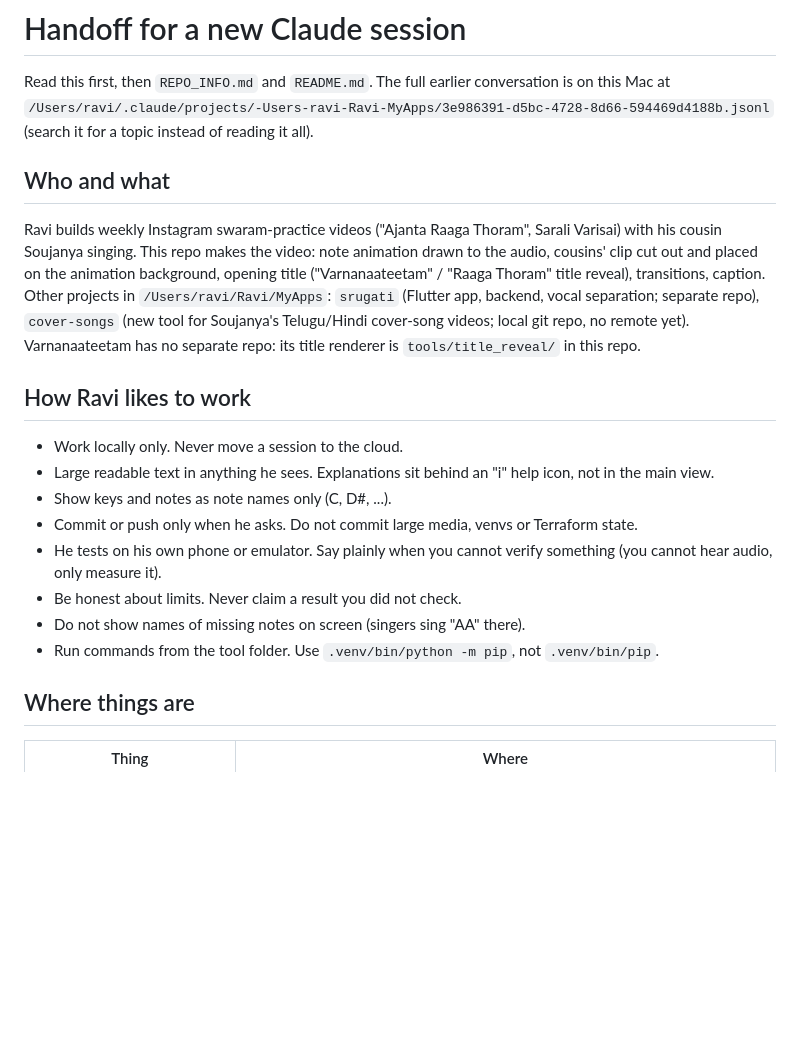
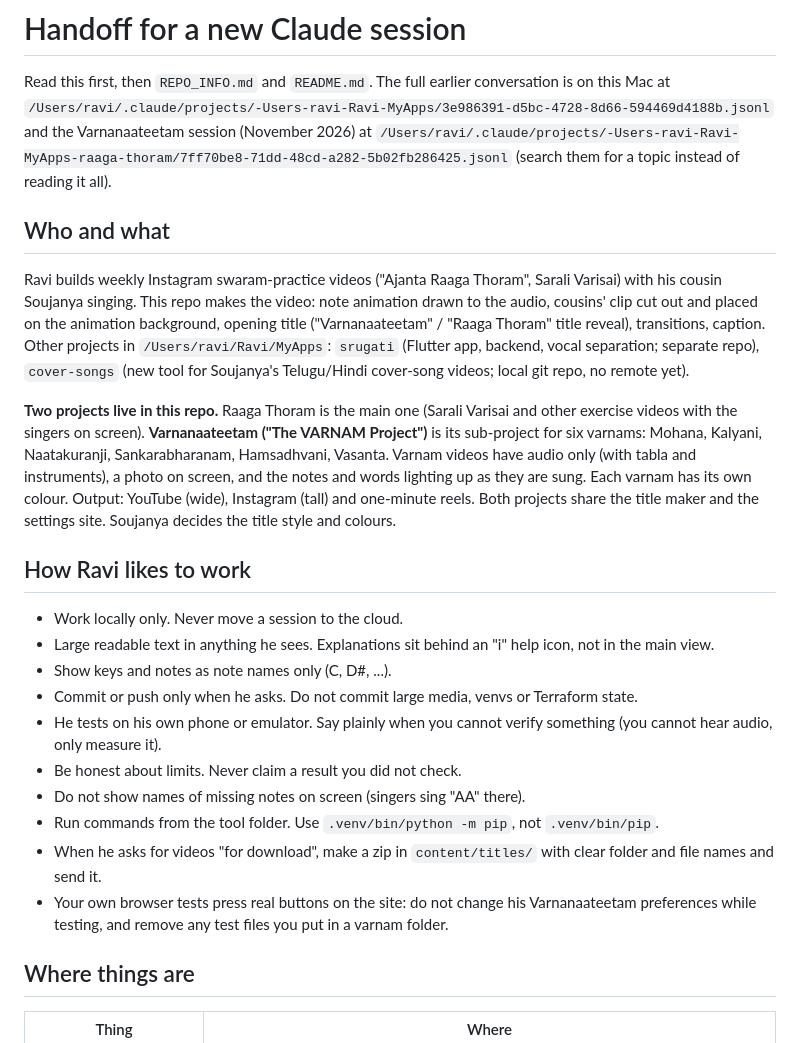
Before and after one commit to nallanravindra-zoho/raaga-thoram, a Markdown page: HANDOFF.md, the part around one of its changes. GitHub-like rendering; blank space fills up the shorter version.

```diff
--- a/HANDOFF.md
+++ b/HANDOFF.md
@@ -2,7 +2,9 @@
 
 Read this first, then `REPO_INFO.md` and `README.md`. The full earlier conversation is on this Mac at
 `/Users/ravi/.claude/projects/-Users-ravi-Ravi-MyApps/3e986391-d5bc-4728-8d66-594469d4188b.jsonl`
-(search it for a topic instead of reading it all).
+and the Varnanaateetam session (November 2026) at
+`/Users/ravi/.claude/projects/-Users-ravi-Ravi-MyApps-raaga-thoram/7ff70be8-71dd-48cd-a282-5b02fb286425.jsonl`
+(search them for a topic instead of reading it all).
 
 ## Who and what
 Ravi builds weekly Instagram swaram-practice videos ("Ajanta Raaga Thoram", Sarali Varisai) with his cousin Soujanya singing.
@@ -10,7 +12,12 @@ This repo makes the video: note animation drawn to the audio, cousins' clip cut
 opening title ("Varnanaateetam" / "Raaga Thoram" title reveal), transitions, caption.
 Other projects in `/Users/ravi/Ravi/MyApps`: `srugati` (Flutter app, backend, vocal separation; separate repo),
 `cover-songs` (new tool for Soujanya's Telugu/Hindi cover-song videos; local git repo, no remote yet).
-Varnanaateetam has no separate repo: its title renderer is `tools/title_reveal/` in this repo.
+
+**Two projects live in this repo.** Raaga Thoram is the main one (Sarali Varisai and other exercise videos with the singers on
+screen). **Varnanaateetam ("The VARNAM Project")** is its sub-project for six varnams: Mohana, Kalyani, Naatakuranji,
+Sankarabharanam, Hamsadhvani, Vasanta. Varnam videos have audio only (with tabla and instruments), a photo on screen, and the
+notes and words lighting up as they are sung. Each varnam has its own colour. Output: YouTube (wide), Instagram (tall) and
+one-minute reels. Both projects share the title maker and the settings site. Soujanya decides the title style and colours.
 
 ## How Ravi likes to work
 - Work locally only. Never move a session to the cloud.
@@ -21,6 +28,9 @@ Varnanaateetam has no separate repo: its title renderer is `tools/title_reveal/`
 - Be honest about limits. Never claim a result you did not check.
 - Do not show names of missing notes on screen (singers sing "AA" there).
 - Run commands from the tool folder. Use `.venv/bin/python -m pip`, not `.venv/bin/pip`.
+- When he asks for videos "for download", make a zip in `content/titles/` with clear folder and file names and send it.
+- Your own browser tests press real buttons on the site: do not change his Varnanaateetam preferences while testing, and
+  remove any test files you put in a varnam folder.
 
 ## Where things are
 | Thing | Where |
```
Also changed, not shown: other parts of HANDOFF.md (+36 -9 lines).
